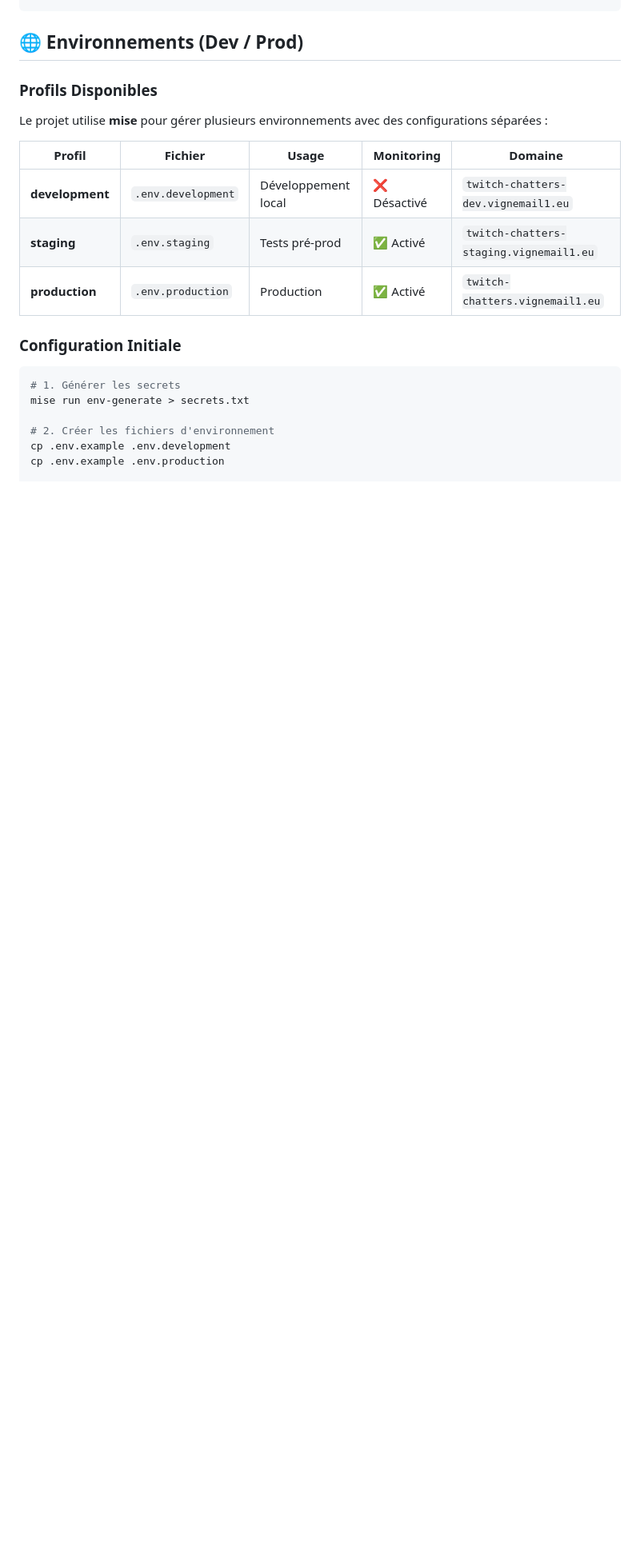
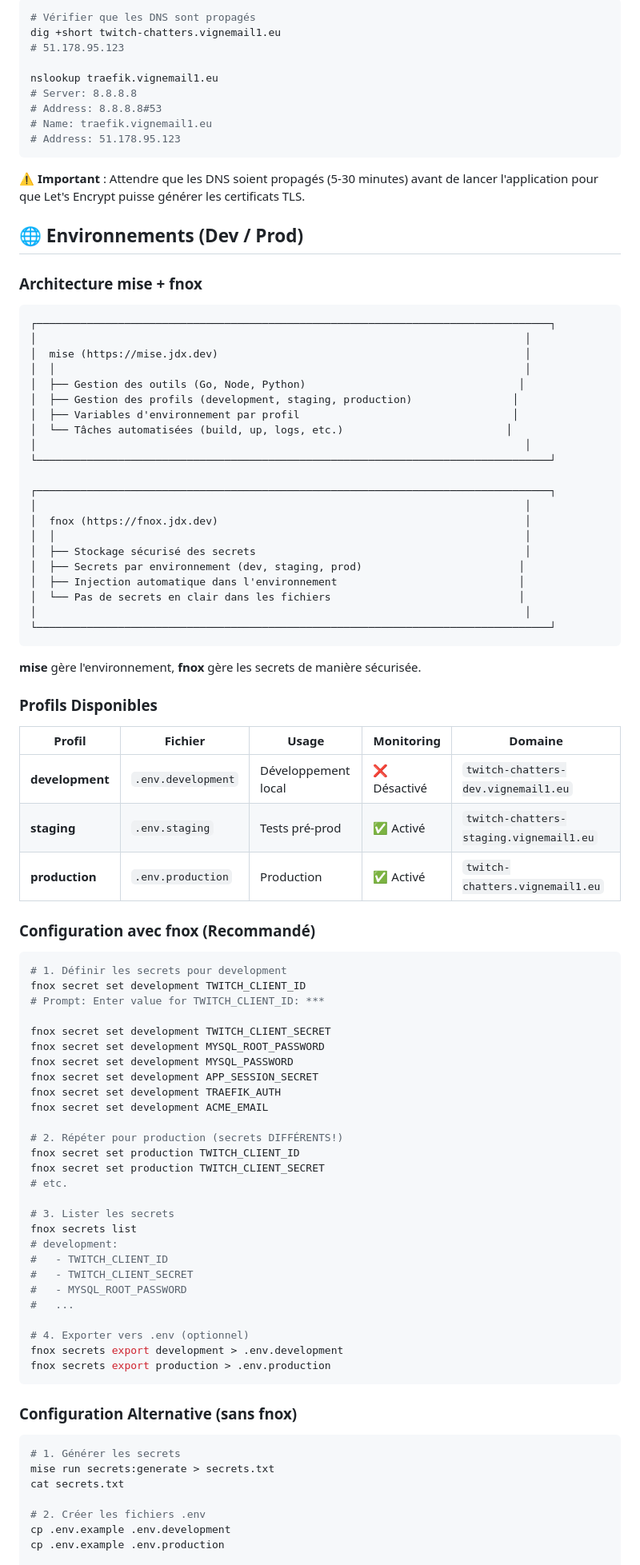
Before and after one commit to vignemail1/twitch-chatters-analyser, a Markdown page: README.md, the part around one of its changes. Shown at 80% size. Rendered like a GitHub page; blank space fills up the shorter version.

````diff
--- a/README.md
+++ b/README.md
@@ -102,9 +145,48 @@ mise install
+```bash
+# Vérifier que les DNS sont propagés
+dig +short twitch-chatters.vignemail1.eu
+# 51.178.95.123
+
+nslookup traefik.vignemail1.eu
+# Server: 8.8.8.8
+# Address: 8.8.8.8#53
+# Name: traefik.vignemail1.eu
+# Address: 51.178.95.123
+```
+
+**⚠️ Important** : Attendre que les DNS soient propagés (5-30 minutes) avant de lancer l'application pour que Let's Encrypt puisse générer les certificats TLS.
 
 ## 🌐 Environnements (Dev / Prod)
 
+### Architecture mise + fnox
+
+```
+┌──────────────────────────────────────────────────────────────────────────────────┐
+│                                                                              │
+│  mise (https://mise.jdx.dev)                                                 │
+│  │                                                                           │
+│  ├── Gestion des outils (Go, Node, Python)                                  │
+│  ├── Gestion des profils (development, staging, production)                │
+│  ├── Variables d'environnement par profil                                  │
+│  └── Tâches automatisées (build, up, logs, etc.)                          │
+│                                                                              │
+└──────────────────────────────────────────────────────────────────────────────────┘
+
+┌──────────────────────────────────────────────────────────────────────────────────┐
+│                                                                              │
+│  fnox (https://fnox.jdx.dev)                                                 │
+│  │                                                                           │
+│  ├── Stockage sécurisé des secrets                                           │
+│  ├── Secrets par environnement (dev, staging, prod)                         │
+│  ├── Injection automatique dans l'environnement                             │
+│  └── Pas de secrets en clair dans les fichiers                              │
+│                                                                              │
+└──────────────────────────────────────────────────────────────────────────────────┘
+```
+
+**mise** gère l'environnement, **fnox** gère les secrets de manière sécurisée.
+
 ### Profils Disponibles
-
-Le projet utilise **mise** pour gérer plusieurs environnements avec des configurations séparées :
 
 | Profil | Fichier | Usage | Monitoring | Domaine |
 |--------|---------|-------|------------|----------|
@@ -112,13 +194,46 @@ Le projet utilise **mise** pour gérer plusieurs environnements avec des configu
 | **staging** | `.env.staging` | Tests pré-prod | ✅ Activé | `twitch-chatters-staging.vignemail1.eu` |
 | **production** | `.env.production` | Production | ✅ Activé | `twitch-chatters.vignemail1.eu` |
 
-### Configuration Initiale
+### Configuration avec fnox (Recommandé)
+
+```bash
+# 1. Définir les secrets pour development
+fnox secret set development TWITCH_CLIENT_ID
+# Prompt: Enter value for TWITCH_CLIENT_ID: ***
+
+fnox secret set development TWITCH_CLIENT_SECRET
+fnox secret set development MYSQL_ROOT_PASSWORD
+fnox secret set development MYSQL_PASSWORD
+fnox secret set development APP_SESSION_SECRET
+fnox secret set development TRAEFIK_AUTH
+fnox secret set development ACME_EMAIL
+
+# 2. Répéter pour production (secrets DIFFÉRENTS!)
+fnox secret set production TWITCH_CLIENT_ID
+fnox secret set production TWITCH_CLIENT_SECRET
+# etc.
+
+# 3. Lister les secrets
+fnox secrets list
+# development:
+#   - TWITCH_CLIENT_ID
+#   - TWITCH_CLIENT_SECRET
+#   - MYSQL_ROOT_PASSWORD
+#   ...
+
+# 4. Exporter vers .env (optionnel)
+fnox secrets export development > .env.development
+fnox secrets export production > .env.production
+```
+
+### Configuration Alternative (sans fnox)
 
 ```bash
 # 1. Générer les secrets
-mise run env-generate > secrets.txt
+mise run secrets:generate > secrets.txt
+cat secrets.txt
 
-# 2. Créer les fichiers d'environnement
+# 2. Créer les fichiers .env
 cp .env.example .env.development
 cp .env.example .env.production
 
````
Also changed, not shown: other parts of README.md (+118 -148 lines).
